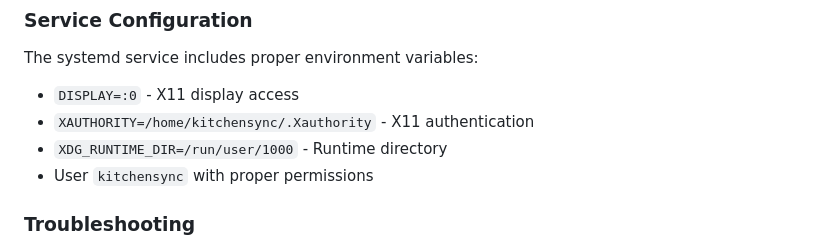
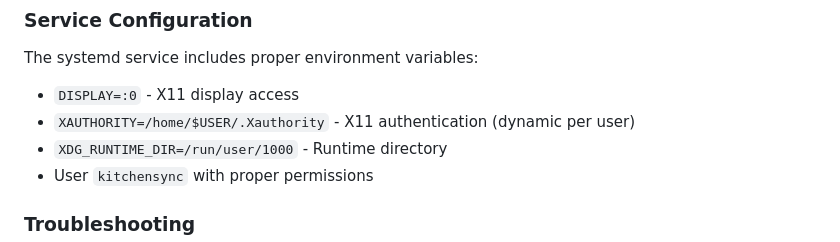
Before and after one commit to prismspecs/kitchenSync, a Markdown page: plan.md, the part around the change. Drawn GitHub-style.

```diff
--- a/plan.md
+++ b/plan.md
@@ -342,7 +342,7 @@ The KitchenSync leader system is fully operational with:
 
 The systemd service includes proper environment variables:
 - `DISPLAY=:0` - X11 display access
-- `XAUTHORITY=/home/kitchensync/.Xauthority` - X11 authentication
+- `XAUTHORITY=/home/$USER/.Xauthority` - X11 authentication (dynamic per user)
 - `XDG_RUNTIME_DIR=/run/user/1000` - Runtime directory
 - User `kitchensync` with proper permissions
 
```
Also changed, not shown: readme.md (+14 -14 lines).
